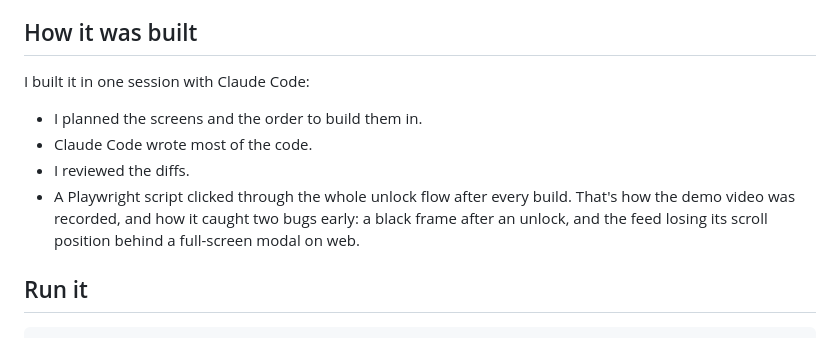
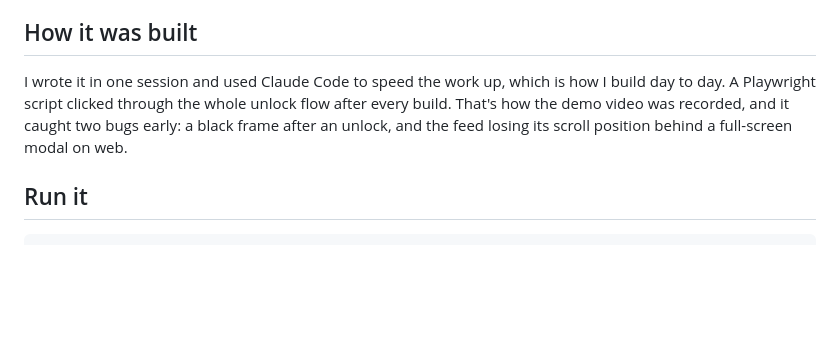
Before and after one commit to sabuhiteymurov/dramaflash-app, a Markdown page: README.md, the part around the change. GitHub-like rendering; blank space fills up the shorter version.

Commit message:
docs(readme): describe how the prototype was built
Co-Authored-By: Claude Opus 5.5 <noreply@anthropic.com>

```diff
--- a/README.md
+++ b/README.md
@@ -74,11 +74,7 @@ Payments, the ad, login and the CMS. Prices and coin amounts follow the design.
 
 ## How it was built
 
-I built it in one session with Claude Code:
-- I planned the screens and the order to build them in.
-- Claude Code wrote most of the code.
-- I reviewed the diffs.
-- A Playwright script clicked through the whole unlock flow after every build. That's how the demo video was recorded, and how it caught two bugs early: a black frame after an unlock, and the feed losing its scroll position behind a full-screen modal on web.
+I wrote it in one session and used Claude Code to speed the work up, which is how I build day to day. A Playwright script clicked through the whole unlock flow after every build. That's how the demo video was recorded, and it caught two bugs early: a black frame after an unlock, and the feed losing its scroll position behind a full-screen modal on web.
 
 ## Run it
 
```
